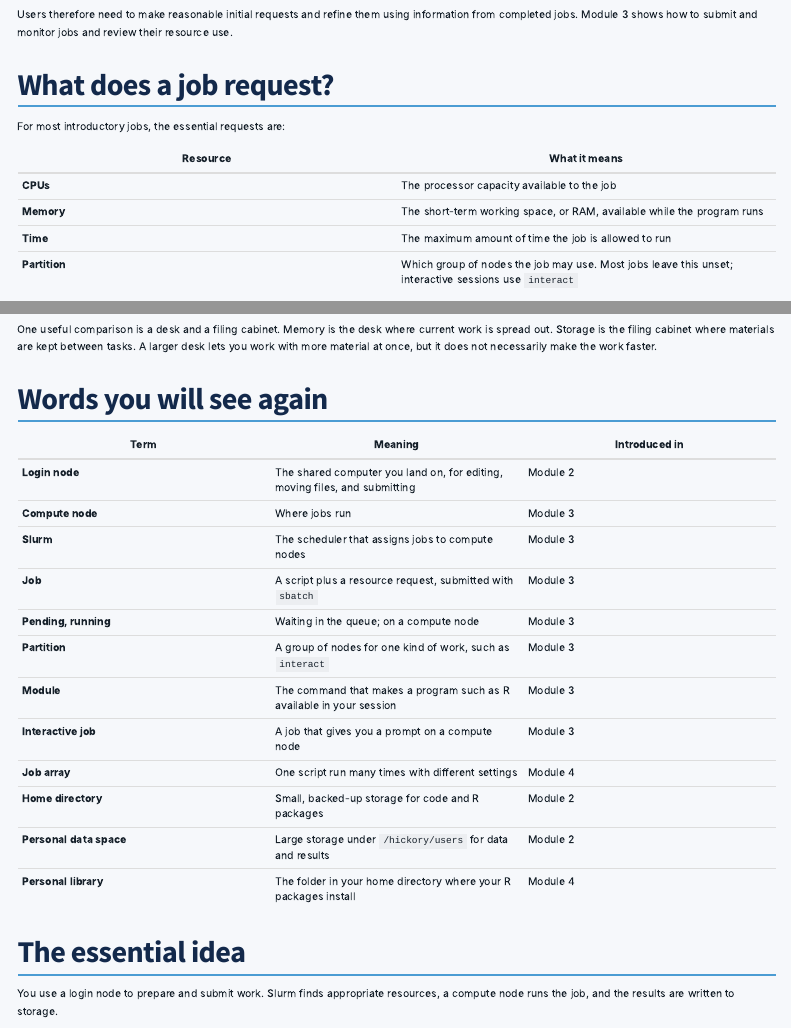
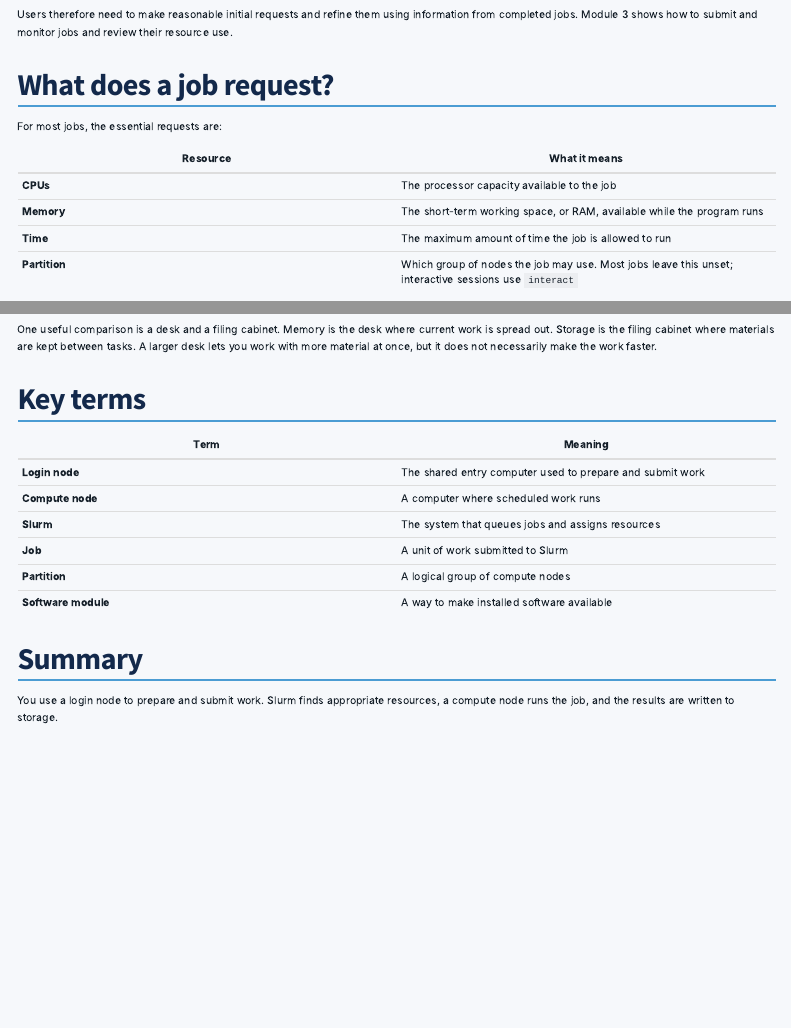
Before and after one commit to crawfordcm/longleaf-presentation, a Quarto document (modules/01-introduction/03-how-longleaf-works.qmd): the page in a window 1100 px wide, from 1370 px down, and a second part further down, joined at a grey line. Rendered offline with R 4.5, knitr and Pandoc in place of Quarto, with nearby package versions; menus at the side of the page are left out.

Commit message:
Module 1 updates

```diff
--- a/modules/01-introduction/03-how-longleaf-works.qmd
+++ b/modules/01-introduction/03-how-longleaf-works.qmd
@@ -87,7 +87,7 @@ Users therefore need to make reasonable initial requests and refine them using i
 
 ## What does a job request?
 
-For most introductory jobs, the essential requests are:
+For most jobs, the essential requests are:
 
 | Resource | What it means |
 |---|---|
@@ -107,24 +107,18 @@ Memory and storage serve different purposes:
 
 One useful comparison is a desk and a filing cabinet. Memory is the desk where current work is spread out. Storage is the filing cabinet where materials are kept between tasks. A larger desk lets you work with more material at once, but it does not necessarily make the work faster.
 
-## Words you will see again
+## Key terms
 
-| Term | Meaning | Introduced in |
-|---|---|---|
-| **Login node** | The shared computer you land on, for editing, moving files, and submitting | Module 2 |
-| **Compute node** | Where jobs run | Module 3 |
-| **Slurm** | The scheduler that assigns jobs to compute nodes | Module 3 |
-| **Job** | A script plus a resource request, submitted with `sbatch` | Module 3 |
-| **Pending, running** | Waiting in the queue; on a compute node | Module 3 |
-| **Partition** | A group of nodes for one kind of work, such as `interact` | Module 3 |
-| **Module** | The command that makes a program such as R available in your session | Module 3 |
-| **Interactive job** | A job that gives you a prompt on a compute node | Module 3 |
-| **Job array** | One script run many times with different settings | Module 4 |
-| **Home directory** | Small, backed-up storage for code and R packages | Module 2 |
-| **Personal data space** | Large storage under `/hickory/users` for data and results | Module 2 |
-| **Personal library** | The folder in your home directory where your R packages install | Module 4 |
+| Term | Meaning |
+|---|---|
+| **Login node** | The shared entry computer used to prepare and submit work |
+| **Compute node** | A computer where scheduled work runs |
+| **Slurm** | The system that queues jobs and assigns resources |
+| **Job** | A unit of work submitted to Slurm |
+| **Partition** | A logical group of compute nodes |
+| **Software module** | A way to make installed software available |
 
-## The essential idea
+## Summary
 
 You use a login node to prepare and submit work. Slurm finds appropriate resources, a compute node runs the job, and the results are written to storage.
 
```
Also changed, not shown: modules/02-accessing-longleaf.qmd (+4 -4 lines), docs/search.json, 2 other files.
